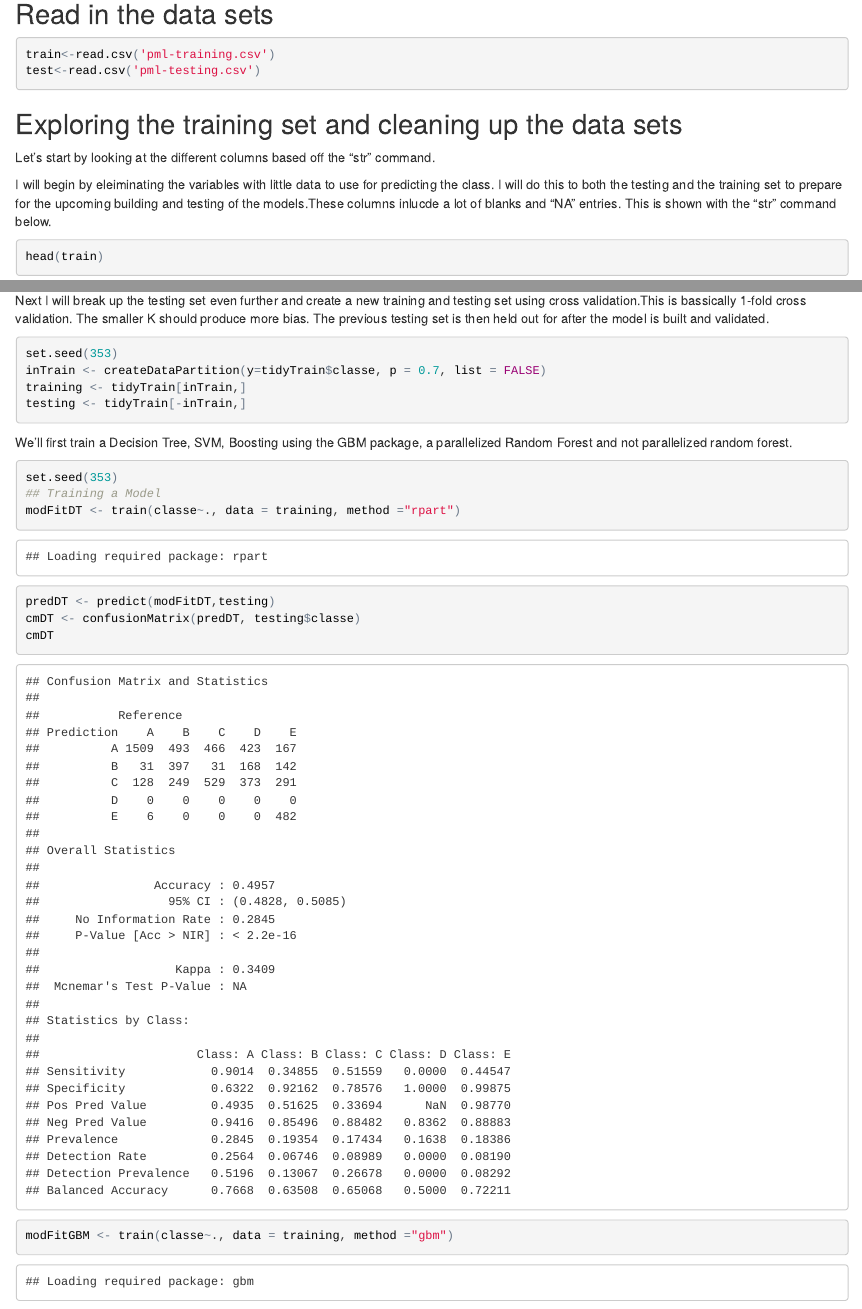
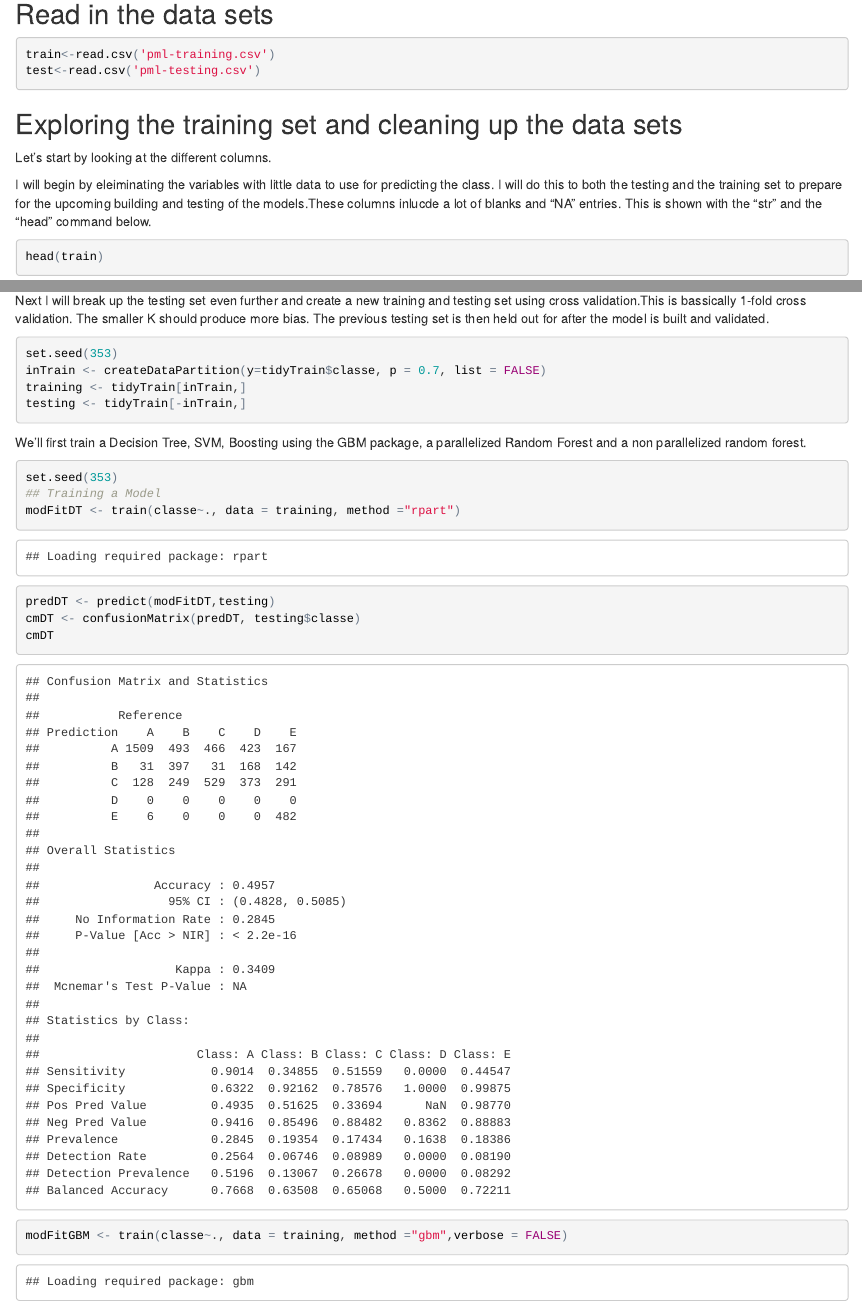
Before and after one commit to mmaldo/Practical-Machine-Learning-Assignment, an R Markdown document (index.Rmd): the page in a window 1100 px wide, from 450 px down, and a second part further down, joined at a grey line. The pictures show the output file index.html that the author committed with the source, opened offline.

Commit message:
Speeling corrections.

````diff
--- a/index.Rmd
+++ b/index.Rmd
@@ -29,9 +29,9 @@ test<-read.csv('pml-testing.csv')
 
 ## Exploring the training set and cleaning up the data sets
 
-Let's start by looking at the different columns based off the "str" command.
+Let's start by looking at the different columns.
 
-I will begin by eleiminating the variables with little data to use for predicting the class. I will do this to both the testing and the training set to prepare for the upcoming building and testing of the models.These columns inlucde a lot of blanks and "NA" entries. This is shown with the "str" command below.
+I will begin by eleiminating the variables with little data to use for predicting the class. I will do this to both the testing and the training set to prepare for the upcoming building and testing of the models.These columns inlucde a lot of blanks and "NA" entries. This is shown with the "str" and the "head" command below.
 
 ```{r}
 head(train)
@@ -94,7 +94,7 @@ training <- tidyTrain[inTrain,]
 testing <- tidyTrain[-inTrain,]
 ```
 
- We'll first train a Decision Tree, SVM, Boosting using the GBM package, a parallelized Random Forest and not parallelized random forest.
+ We'll first train a Decision Tree, SVM, Boosting using the GBM package, a parallelized Random Forest and a non parallelized random forest.
 
 ```{r,cache=FALSE}
 set.seed(353)
@@ -104,7 +104,7 @@ predDT <- predict(modFitDT,testing)
 cmDT <- confusionMatrix(predDT, testing$classe)
 cmDT
 
-modFitGBM <- train(classe~., data = training, method ="gbm")
+modFitGBM <- train(classe~., data = training, method ="gbm",verbose = FALSE)
 predGBM <- predict(modFitGBM,testing)
 cmGBM <- confusionMatrix(predGBM, testing$classe)
 cmGBM
````
Also changed, not shown: index.html.
